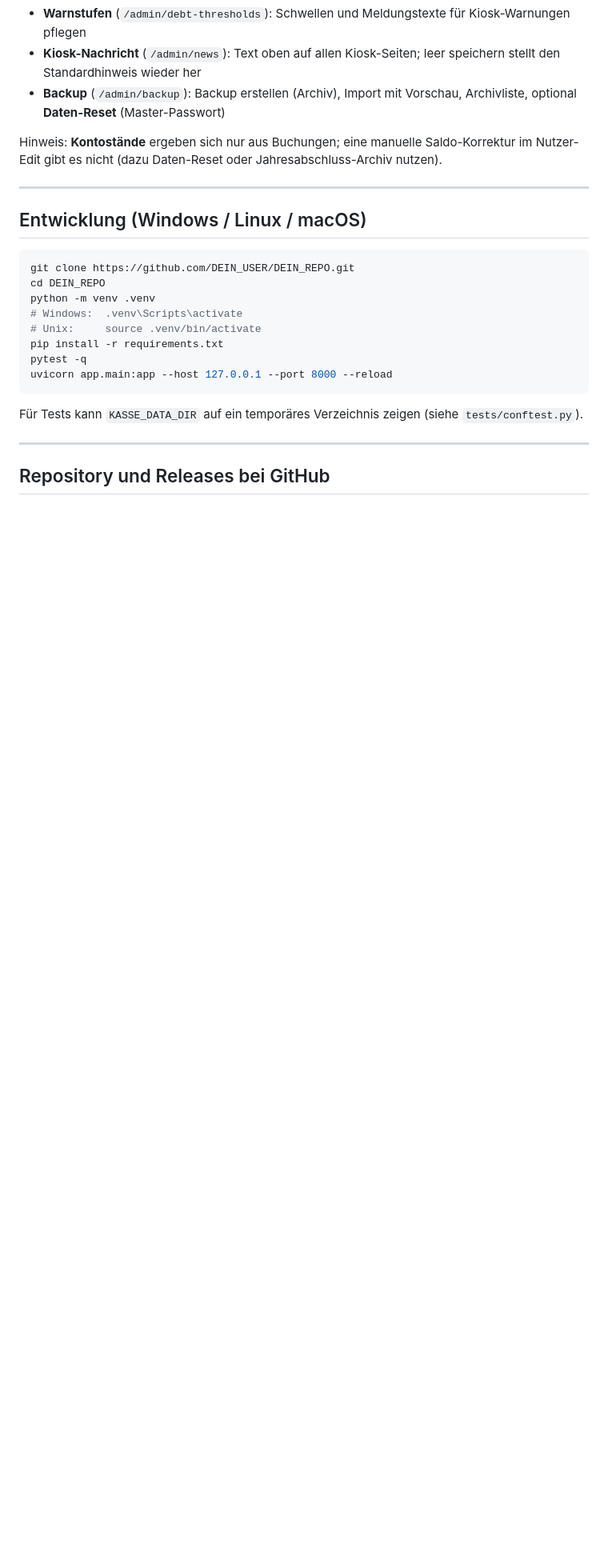
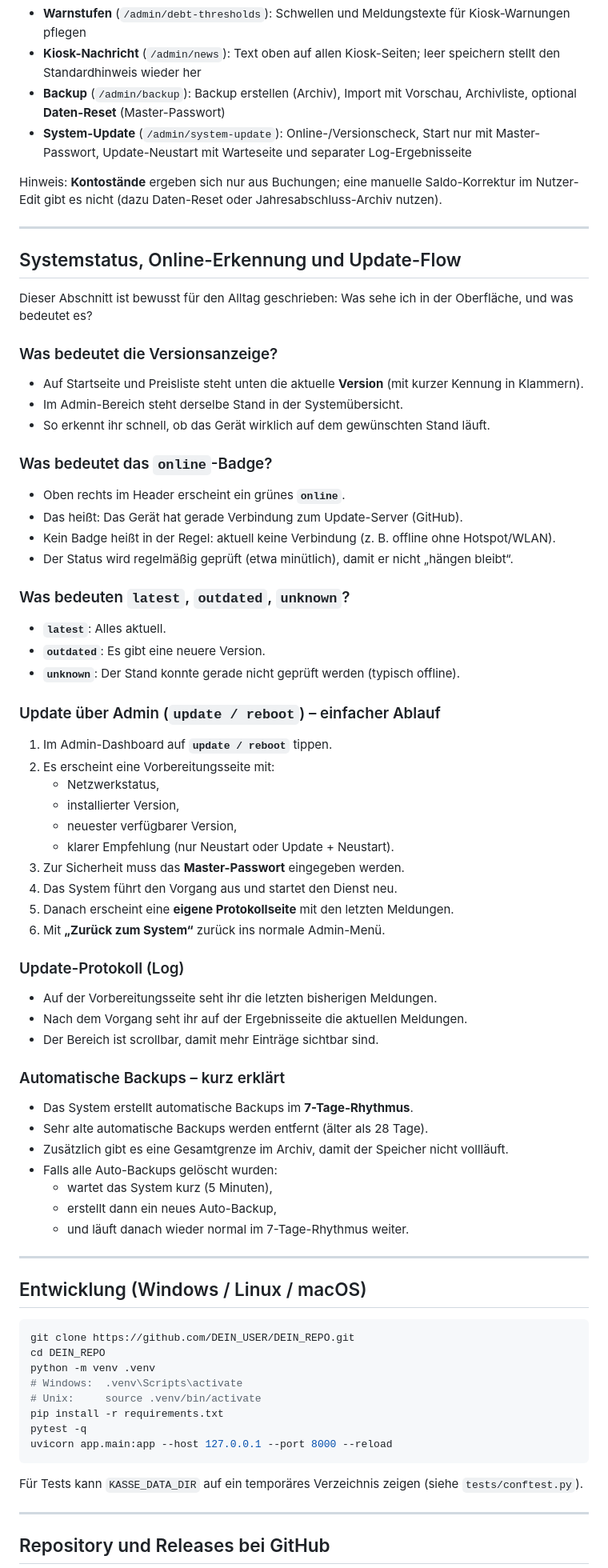
Before and after one commit to chrishaef/termux-kasse, a Markdown page: README.md, the part around one of its changes. Shown at 80% size. GitHub-like rendering; blank space fills up the shorter version.

Commit message:
docs: expand README with user-friendly system explanations
Add a plain-language section covering version status, online badge behavior, update/reboot flow, update logs, and automatic backup behavior for non-technical users.

Made-with: Cursor

```diff
--- a/README.md
+++ b/README.md
@@ -354,8 +355,63 @@ Nach dem Login (`/admin`):
 - **Warnstufen** (`/admin/debt-thresholds`): Schwellen und Meldungstexte für Kiosk-Warnungen pflegen
 - **Kiosk-Nachricht** (`/admin/news`): Text oben auf allen Kiosk-Seiten; leer speichern stellt den Standardhinweis wieder her
 - **Backup** (`/admin/backup`): Backup erstellen (Archiv), Import mit Vorschau, Archivliste, optional **Daten-Reset** (Master-Passwort)
+- **System-Update** (`/admin/system-update`): Online-/Versionscheck, Start nur mit Master-Passwort, Update-Neustart mit Warteseite und separater Log-Ergebnisseite
 
 Hinweis: **Kontostände** ergeben sich nur aus Buchungen; eine manuelle Saldo-Korrektur im Nutzer-Edit gibt es nicht (dazu Daten-Reset oder Jahresabschluss-Archiv nutzen).
+
+---
+
+## Systemstatus, Online-Erkennung und Update-Flow
+
+Dieser Abschnitt ist bewusst für den Alltag geschrieben: Was sehe ich in der Oberfläche, und was bedeutet es?
+
+### Was bedeutet die Versionsanzeige?
+
+- Auf Startseite und Preisliste steht unten die aktuelle **Version** (mit kurzer Kennung in Klammern).
+- Im Admin-Bereich steht derselbe Stand in der Systemübersicht.
+- So erkennt ihr schnell, ob das Gerät wirklich auf dem gewünschten Stand läuft.
+
+### Was bedeutet das `online`-Badge?
+
+- Oben rechts im Header erscheint ein grünes **`online`**.
+- Das heißt: Das Gerät hat gerade Verbindung zum Update-Server (GitHub).
+- Kein Badge heißt in der Regel: aktuell keine Verbindung (z. B. offline ohne Hotspot/WLAN).
+- Der Status wird regelmäßig geprüft (etwa minütlich), damit er nicht „hängen bleibt“.
+
+### Was bedeuten `latest`, `outdated`, `unknown`?
+
+- **`latest`**: Alles aktuell.
+- **`outdated`**: Es gibt eine neuere Version.
+- **`unknown`**: Der Stand konnte gerade nicht geprüft werden (typisch offline).
+
+### Update über Admin (`update / reboot`) – einfacher Ablauf
+
+1. Im Admin-Dashboard auf **`update / reboot`** tippen.
+2. Es erscheint eine Vorbereitungsseite mit:
+   - Netzwerkstatus,
+   - installierter Version,
+   - neuester verfügbarer Version,
+   - klarer Empfehlung (nur Neustart oder Update + Neustart).
+3. Zur Sicherheit muss das **Master-Passwort** eingegeben werden.
+4. Das System führt den Vorgang aus und startet den Dienst neu.
+5. Danach erscheint eine **eigene Protokollseite** mit den letzten Meldungen.
+6. Mit **„Zurück zum System“** zurück ins normale Admin-Menü.
+
+### Update-Protokoll (Log)
+
+- Auf der Vorbereitungsseite seht ihr die letzten bisherigen Meldungen.
+- Nach dem Vorgang seht ihr auf der Ergebnisseite die aktuellen Meldungen.
+- Der Bereich ist scrollbar, damit mehr Einträge sichtbar sind.
+
+### Automatische Backups – kurz erklärt
+
+- Das System erstellt automatische Backups im **7-Tage-Rhythmus**.
+- Sehr alte automatische Backups werden entfernt (älter als 28 Tage).
+- Zusätzlich gibt es eine Gesamtgrenze im Archiv, damit der Speicher nicht vollläuft.
+- Falls alle Auto-Backups gelöscht wurden:
+  - wartet das System kurz (5 Minuten),
+  - erstellt dann ein neues Auto-Backup,
+  - und läuft danach wieder normal im 7-Tage-Rhythmus weiter.
 
 ---
 
```
Also changed, not shown: other parts of README.md (+6 -5 lines).
